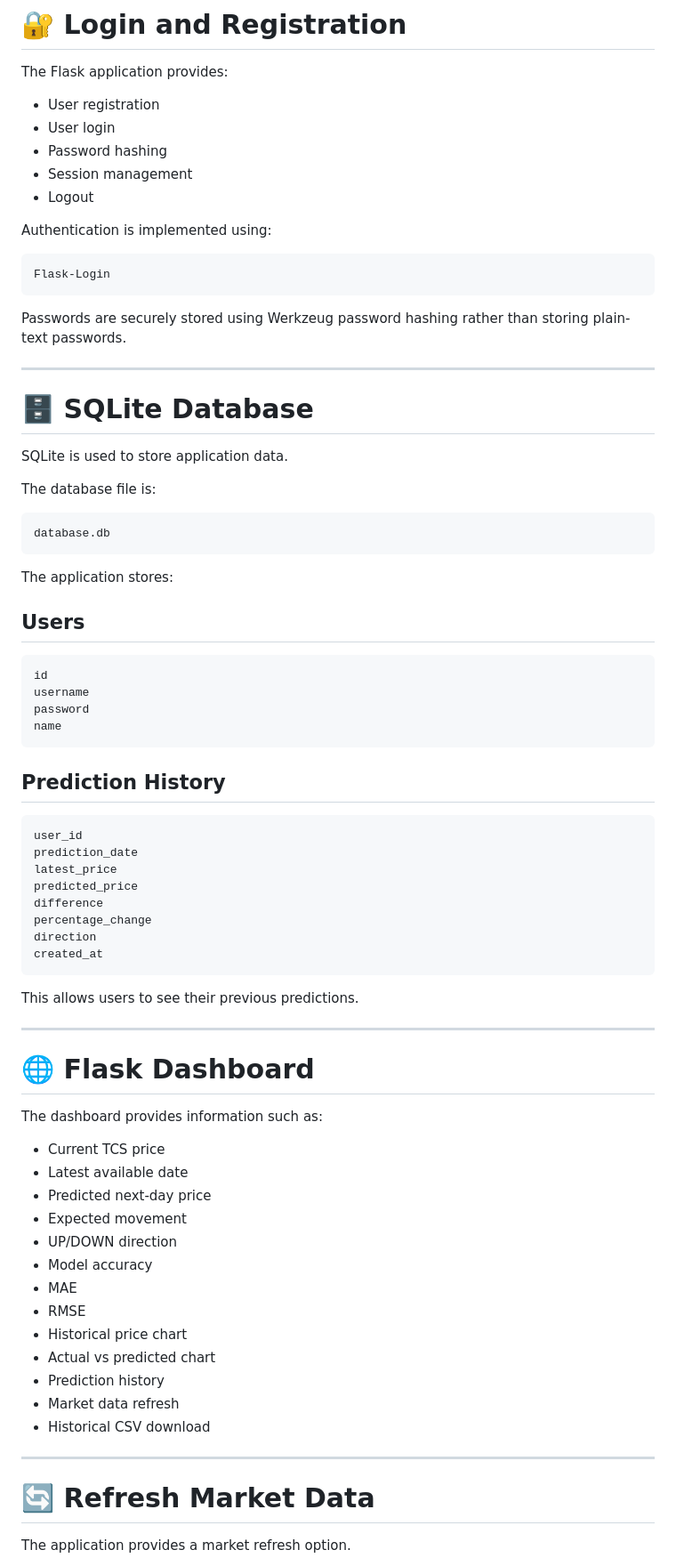
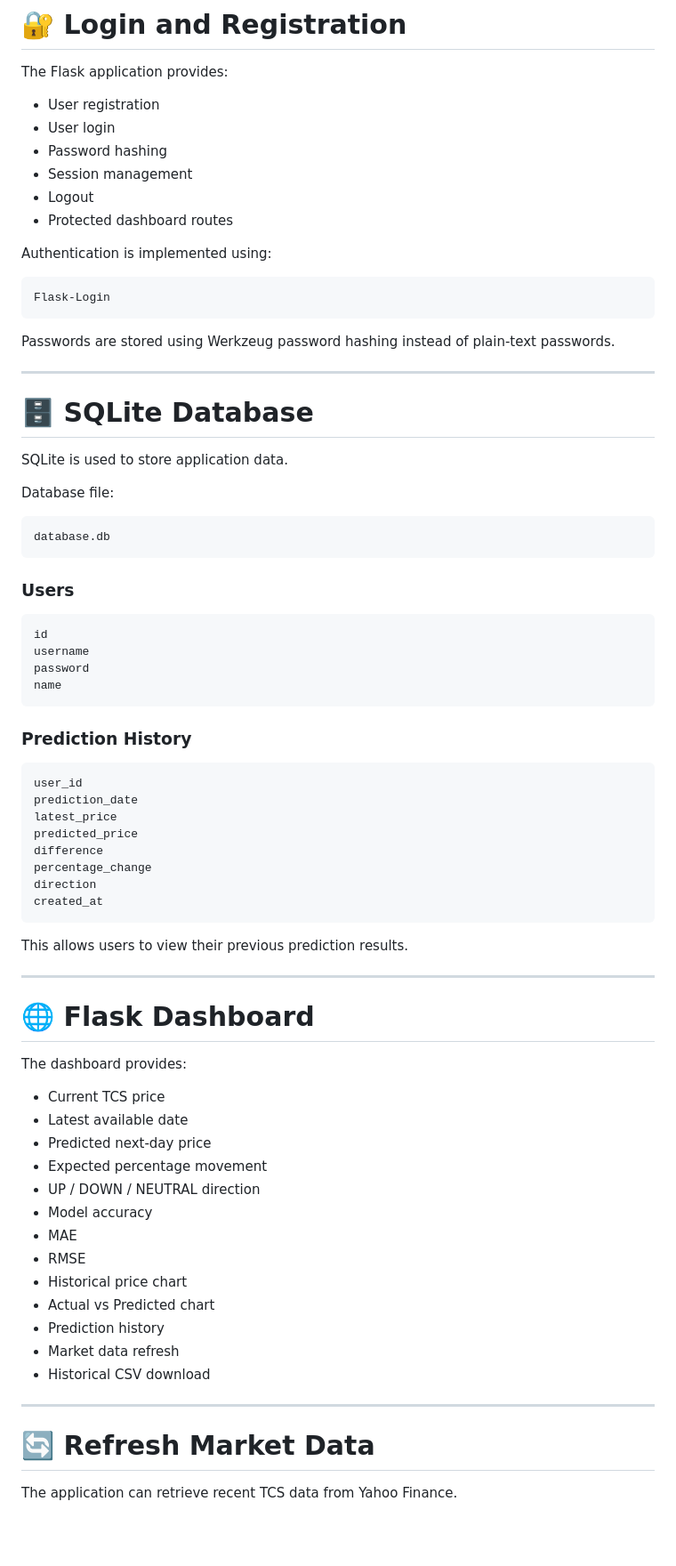
Before and after one commit to pushpakgaidhane294/TCS-GRU-Stock-Price-Prediction, a Markdown page: README.md, the part around one of its changes. Shown at 89% size. Drawn GitHub-style; blank space fills up the shorter version.

````diff
--- a/README.md
+++ b/README.md
@@ -473,11 +460,12 @@ Direction = UP
 
 The Flask application provides:
 
-* User registration
-* User login
-* Password hashing
-* Session management
-* Logout
+- User registration
+- User login
+- Password hashing
+- Session management
+- Logout
+- Protected dashboard routes
 
 Authentication is implemented using:
 
@@ -485,7 +473,7 @@ Authentication is implemented using:
 Flask-Login
 ```
 
-Passwords are securely stored using Werkzeug password hashing rather than storing plain-text passwords.
+Passwords are stored using Werkzeug password hashing instead of plain-text passwords.
 
 ---
 
@@ -493,15 +481,13 @@ Passwords are securely stored using Werkzeug password hashing rather than storin
 
 SQLite is used to store application data.
 
-The database file is:
+Database file:
 
 ```text
 database.db
 ```
 
-The application stores:
-
-## Users
+### Users
 
 ```text
 id
@@ -510,7 +496,7 @@ password
 name
 ```
 
-## Prediction History
+### Prediction History
 
 ```text
 user_id
@@ -523,31 +509,31 @@ direction
 created_at
 ```
 
-This allows users to see their previous predictions.
+This allows users to view their previous prediction results.
 
 ---
 
 # 🌐 Flask Dashboard
 
-The dashboard provides information such as:
+The dashboard provides:
 
-* Current TCS price
-* Latest available date
-* Predicted next-day price
-* Expected movement
-* UP/DOWN direction
-* Model accuracy
-* MAE
-* RMSE
-* Historical price chart
-* Actual vs predicted chart
-* Prediction history
-* Market data refresh
-* Historical CSV download
+- Current TCS price
+- Latest available date
+- Predicted next-day price
+- Expected percentage movement
+- UP / DOWN / NEUTRAL direction
+- Model accuracy
+- MAE
+- RMSE
+- Historical price chart
+- Actual vs Predicted chart
+- Prediction history
+- Market data refresh
+- Historical CSV download
 
 ---
 
 # 🔄 Refresh Market Data
 
-The application provides a market refresh option.
+The application can retrieve recent TCS data from Yahoo Finance.
 
````
Also changed, not shown: other parts of README.md (+270 -312 lines).
